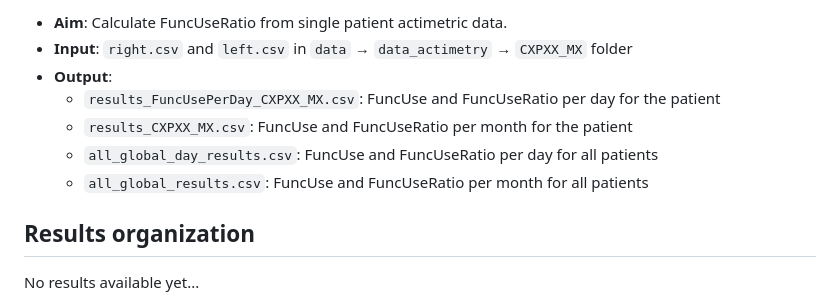
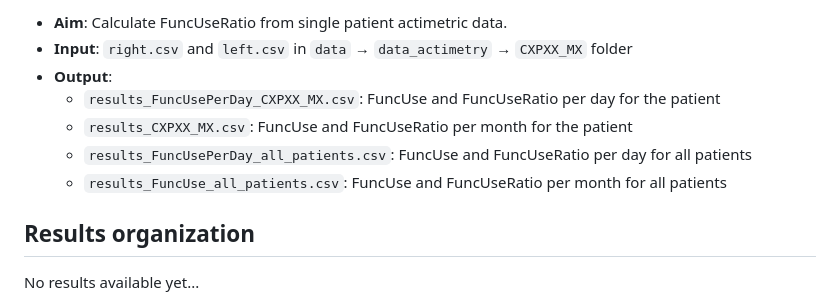
Before and after one commit to MarionGranier/Projet_R_Python_M2_REHAB, a Markdown page: readme.md, the part around the change. GitHub-like rendering.

```diff
--- a/readme.md
+++ b/readme.md
@@ -60,8 +60,8 @@ For each patient and each month:
 - **Output**:
     - `results_FuncUsePerDay_CXPXX_MX.csv`: FuncUse and FuncUseRatio per day for the patient
     - `results_CXPXX_MX.csv`: FuncUse and FuncUseRatio per month for the patient
-    - `all_global_day_results.csv`: FuncUse and FuncUseRatio per day for all patients
-    - `all_global_results.csv`: FuncUse and FuncUseRatio per month for all patients
+    - `results_FuncUsePerDay_all_patients.csv`: FuncUse and FuncUseRatio per day for all patients
+    - `results_FuncUse_all_patients.csv`: FuncUse and FuncUseRatio per month for all patients
 
 ## Results organization
 No results available yet...
```
